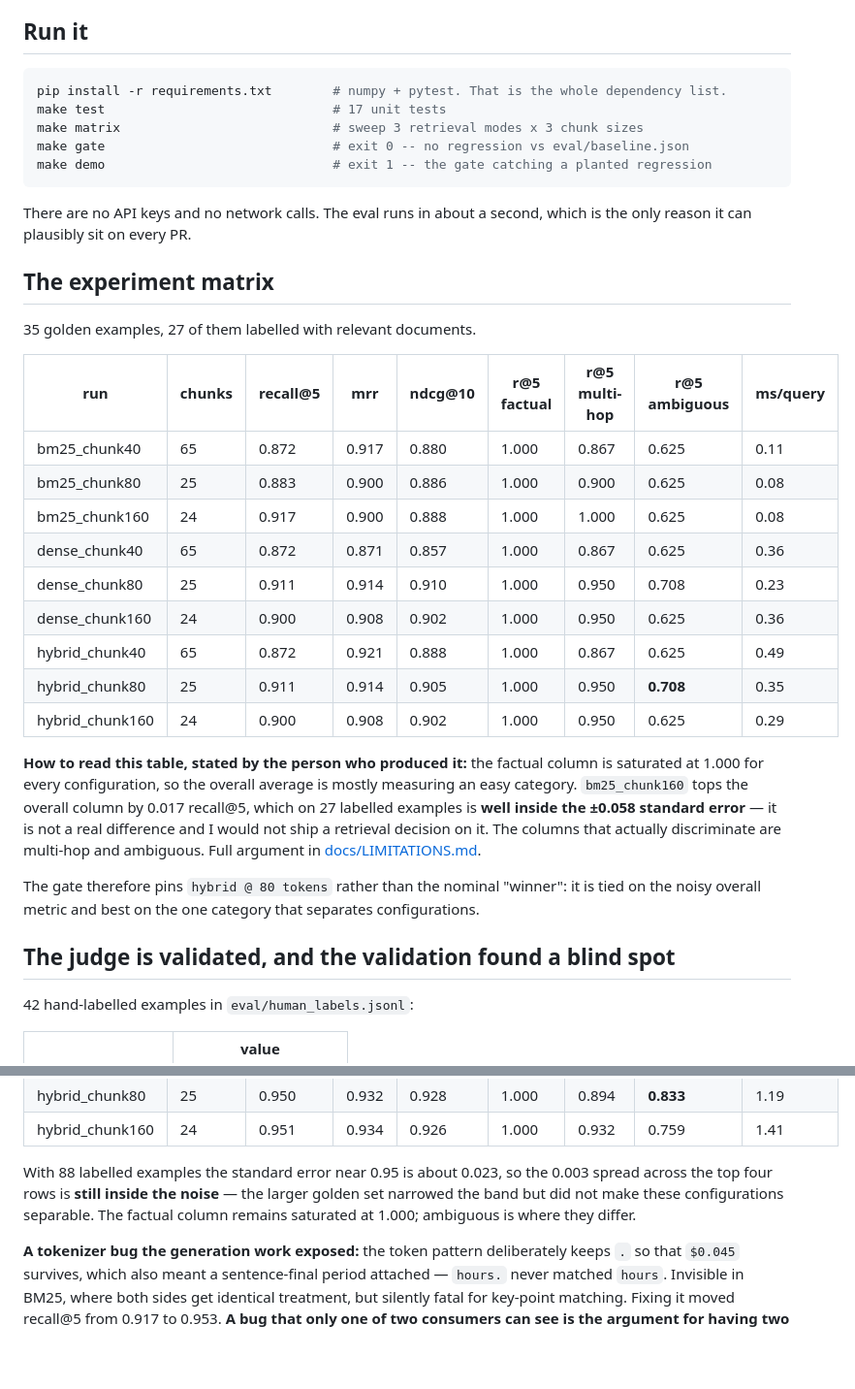
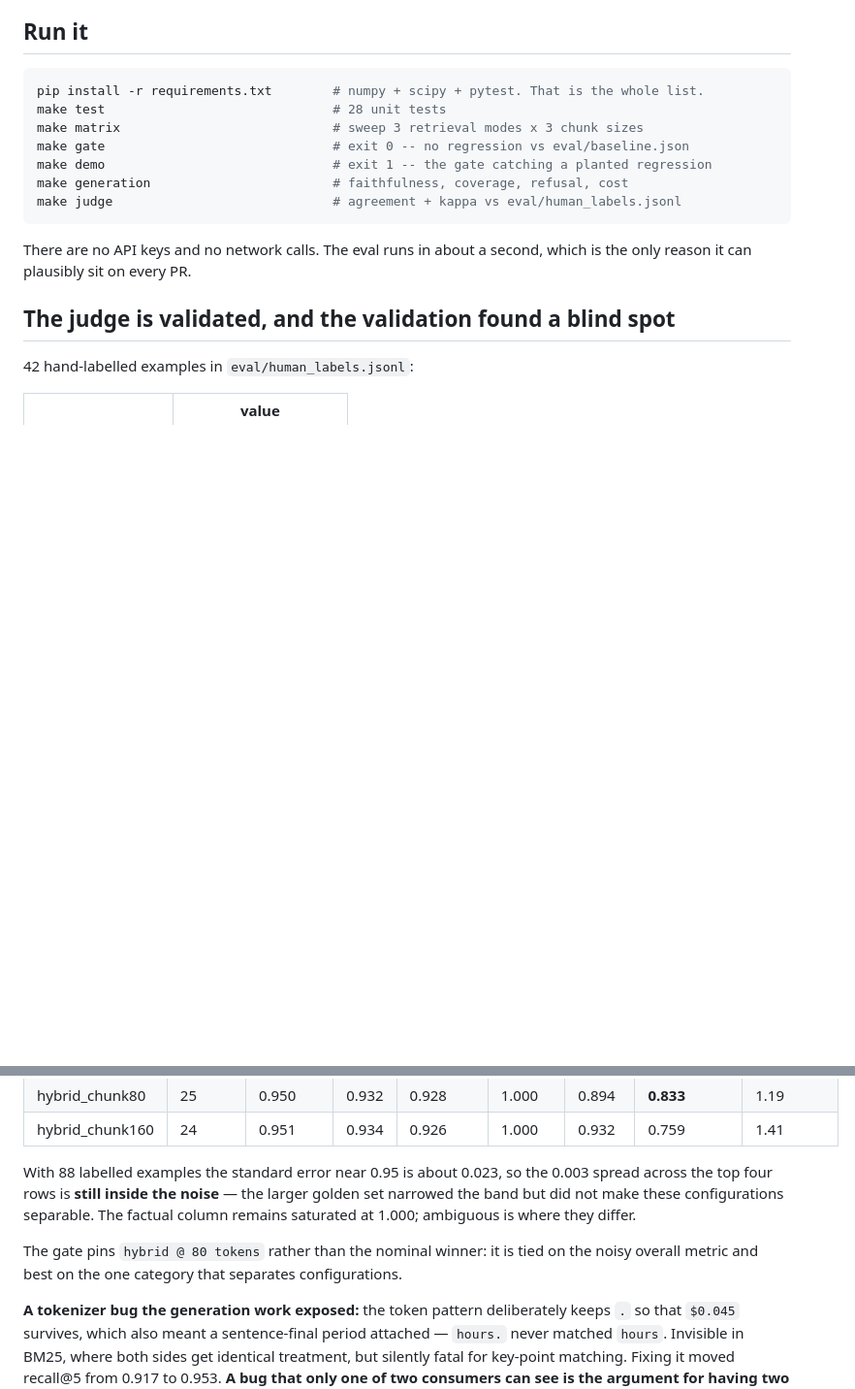
Before and after one commit to riya0920/rag-eval-harness, a Markdown page: README.md, 2 parts joined by grey strips. Shown at 97% size. GitHub-like rendering; blank space fills up the shorter version.

Commit message:
Remove the stale 35-example matrix from the README
The generation commit inserted the new 103-example matrix without deleting the
old one, leaving two contradictory tables in the same file. The gate rationale
is reattached to the current table.

````diff
--- a/README.md
+++ b/README.md
@@ -22,43 +22,17 @@ project's own headline comparison is inside the noise band.
 ## Run it
 
 ```bash
-pip install -r requirements.txt        # numpy + pytest. That is the whole dependency list.
-make test                              # 17 unit tests
+pip install -r requirements.txt        # numpy + scipy + pytest. That is the whole list.
+make test                              # 28 unit tests
 make matrix                            # sweep 3 retrieval modes x 3 chunk sizes
 make gate                              # exit 0 -- no regression vs eval/baseline.json
 make demo                              # exit 1 -- the gate catching a planted regression
+make generation                        # faithfulness, coverage, refusal, cost
+make judge                             # agreement + kappa vs eval/human_labels.jsonl
 ```
 
 There are no API keys and no network calls. The eval runs in about a second,
 which is the only reason it can plausibly sit on every PR.
-
-## The experiment matrix
-
-35 golden examples, 27 of them labelled with relevant documents.
-
-| run | chunks | recall@5 | mrr | ndcg@10 | r@5 factual | r@5 multi-hop | r@5 ambiguous | ms/query |
-|---|---|---|---|---|---|---|---|---|
-| bm25_chunk40 | 65 | 0.872 | 0.917 | 0.880 | 1.000 | 0.867 | 0.625 | 0.11 |
-| bm25_chunk80 | 25 | 0.883 | 0.900 | 0.886 | 1.000 | 0.900 | 0.625 | 0.08 |
-| bm25_chunk160 | 24 | 0.917 | 0.900 | 0.888 | 1.000 | 1.000 | 0.625 | 0.08 |
-| dense_chunk40 | 65 | 0.872 | 0.871 | 0.857 | 1.000 | 0.867 | 0.625 | 0.36 |
-| dense_chunk80 | 25 | 0.911 | 0.914 | 0.910 | 1.000 | 0.950 | 0.708 | 0.23 |
-| dense_chunk160 | 24 | 0.900 | 0.908 | 0.902 | 1.000 | 0.950 | 0.625 | 0.36 |
-| hybrid_chunk40 | 65 | 0.872 | 0.921 | 0.888 | 1.000 | 0.867 | 0.625 | 0.49 |
-| hybrid_chunk80 | 25 | 0.911 | 0.914 | 0.905 | 1.000 | 0.950 | **0.708** | 0.35 |
-| hybrid_chunk160 | 24 | 0.900 | 0.908 | 0.902 | 1.000 | 0.950 | 0.625 | 0.29 |
-
-**How to read this table, stated by the person who produced it:** the factual
-column is saturated at 1.000 for every configuration, so the overall average is
-mostly measuring an easy category. `bm25_chunk160` tops the overall column by
-0.017 recall@5, which on 27 labelled examples is **well inside the ±0.058
-standard error** — it is not a real difference and I would not ship a retrieval
-decision on it. The columns that actually discriminate are multi-hop and
-ambiguous. Full argument in [docs/LIMITATIONS.md](docs/LIMITATIONS.md).
-
-The gate therefore pins `hybrid @ 80 tokens` rather than the nominal "winner":
-it is tied on the noisy overall metric and best on the one category that
-separates configurations.
 
 ## The judge is validated, and the validation found a blind spot
 
@@ -179,6 +153,10 @@ With 88 labelled examples the standard error near 0.95 is about 0.023, so the
 golden set narrowed the band but did not make these configurations separable.
 The factual column remains saturated at 1.000; ambiguous is where they differ.
 
+The gate pins `hybrid @ 80 tokens` rather than the nominal winner: it is tied on
+the noisy overall metric and best on the one category that separates
+configurations.
+
 **A tokenizer bug the generation work exposed:** the token pattern deliberately
 keeps `.` so that `$0.045` survives, which also meant a sentence-final period
 attached — `hours.` never matched `hours`. Invisible in BM25, where both sides
````
